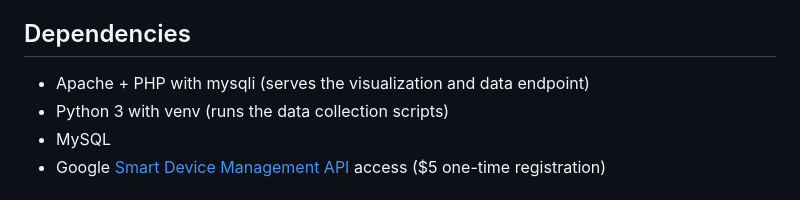
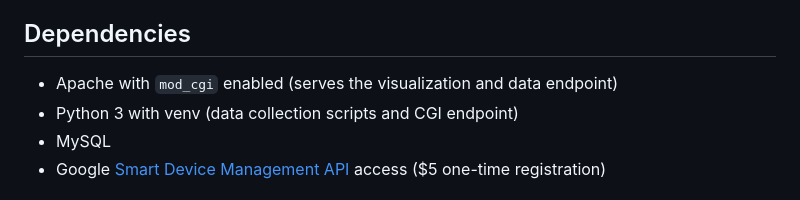
Before and after one commit to chriseng/nestgraph, a Markdown page: README.md, the part around one of its changes. GitHub-like rendering.

```diff
--- a/README.md
+++ b/README.md
@@ -32,8 +32,8 @@ All Nest thermostats linked to a Google account are supported via the [SDM API](
 
 ## Dependencies
 
-* Apache + PHP with mysqli (serves the visualization and data endpoint)
-* Python 3 with venv (runs the data collection scripts)
+* Apache with `mod_cgi` enabled (serves the visualization and data endpoint)
+* Python 3 with venv (data collection scripts and CGI endpoint)
 * MySQL
 * Google [Smart Device Management API](https://developers.google.com/nest/device-access) access ($5 one-time registration)
 
```
Also changed, not shown: other parts of README.md (+24 -7 lines).
